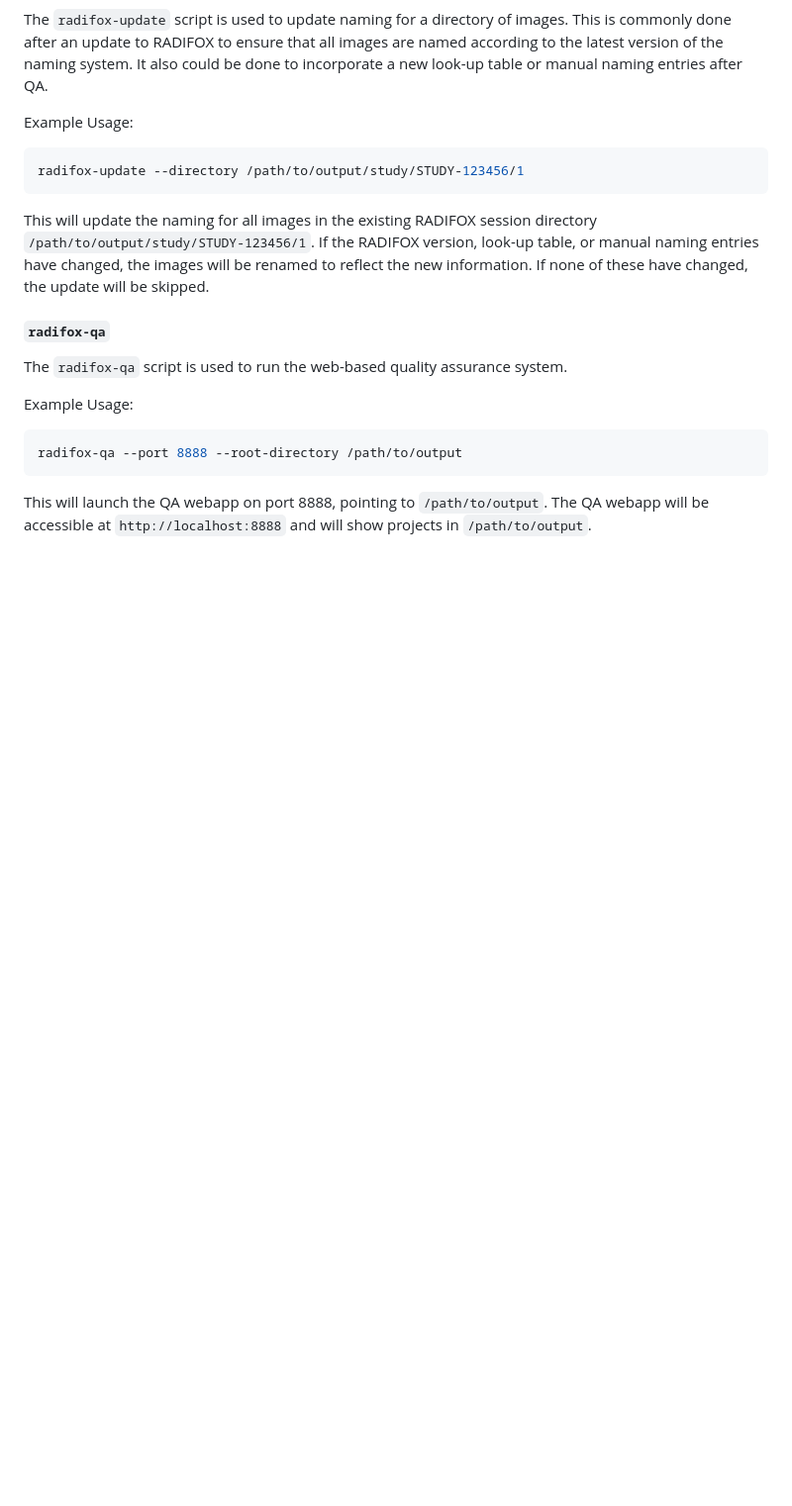
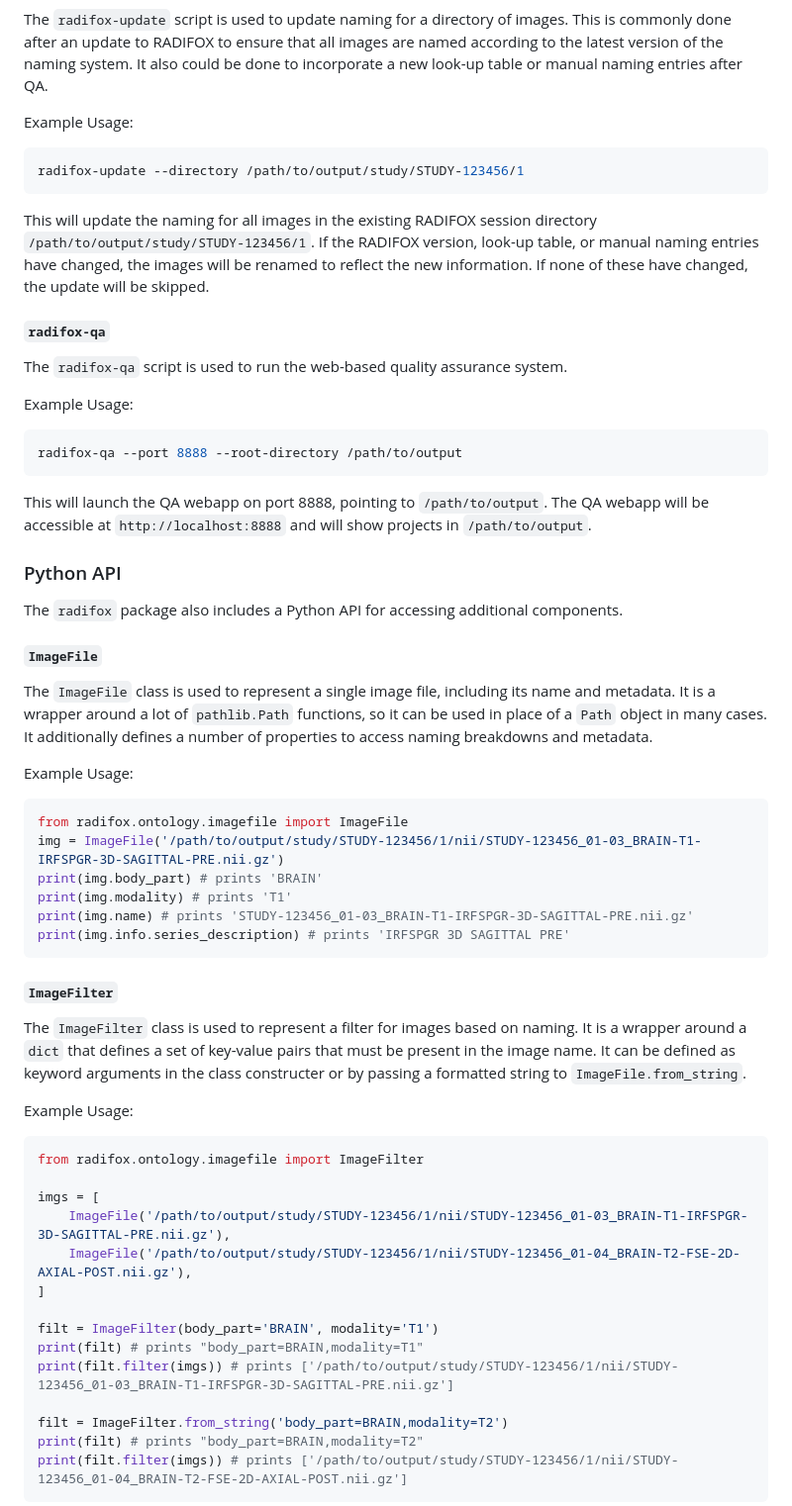
Before and after one commit to jh-mipc/radifox, a Markdown page: README.md, the part around one of its changes. Shown at 99% size. Drawn GitHub-style; blank space fills up the shorter version.

````diff
--- a/README.md
+++ b/README.md
@@ -65,3 +65,44 @@ radifox-qa --port 8888 --root-directory /path/to/output
 This will launch the QA webapp on port 8888, pointing to `/path/to/output`.
 The QA webapp will be accessible at `http://localhost:8888` and will show projects in `/path/to/output`.
 
+### Python API
+The `radifox` package also includes a Python API for accessing additional components.
+
+#### `ImageFile`
+The `ImageFile` class is used to represent a single image file, including its name and metadata.
+It is a wrapper around a lot of `pathlib.Path` functions, so it can be used in place of a `Path` object in many cases.
+It additionally defines a number of properties to access naming breakdowns and metadata.
+
+Example Usage:
+```python
+from radifox.ontology.imagefile import ImageFile
+img = ImageFile('/path/to/output/study/STUDY-123456/1/nii/STUDY-123456_01-03_BRAIN-T1-IRFSPGR-3D-SAGITTAL-PRE.nii.gz')
+print(img.body_part) # prints 'BRAIN'
+print(img.modality) # prints 'T1'
+print(img.name) # prints 'STUDY-123456_01-03_BRAIN-T1-IRFSPGR-3D-SAGITTAL-PRE.nii.gz'
+print(img.info.series_description) # prints 'IRFSPGR 3D SAGITTAL PRE'
+```
+
+#### `ImageFilter`
+The `ImageFilter` class is used to represent a filter for images based on naming.
+It is a wrapper around a `dict` that defines a set of key-value pairs that must be present in the image name.
+It can be defined as keyword arguments in the class constructer or by passing a formatted string to `ImageFile.from_string`.
+
+Example Usage:
+```python
+from radifox.ontology.imagefile import ImageFilter
+
+imgs = [
+    ImageFile('/path/to/output/study/STUDY-123456/1/nii/STUDY-123456_01-03_BRAIN-T1-IRFSPGR-3D-SAGITTAL-PRE.nii.gz'),
+    ImageFile('/path/to/output/study/STUDY-123456/1/nii/STUDY-123456_01-04_BRAIN-T2-FSE-2D-AXIAL-POST.nii.gz'),
+]
+
+filt = ImageFilter(body_part='BRAIN', modality='T1')
+print(filt) # prints "body_part=BRAIN,modality=T1"
+print(filt.filter(imgs)) # prints ['/path/to/output/study/STUDY-123456/1/nii/STUDY-123456_01-03_BRAIN-T1-IRFSPGR-3D-SAGITTAL-PRE.nii.gz']
+
+filt = ImageFilter.from_string('body_part=BRAIN,modality=T2')
+print(filt) # prints "body_part=BRAIN,modality=T2"
+print(filt.filter(imgs)) # prints ['/path/to/output/study/STUDY-123456/1/nii/STUDY-123456_01-04_BRAIN-T2-FSE-2D-AXIAL-POST.nii.gz']
+```
+
````
Also changed, not shown: other parts of README.md (+85 -0 lines).
